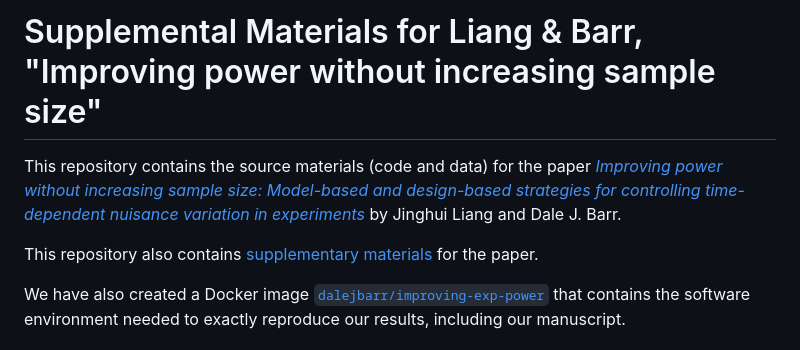
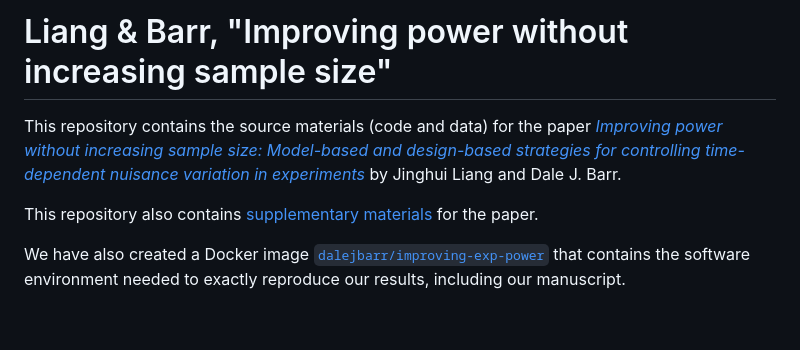
Before and after one commit to dalejbarr/improving-exp-power, a Markdown page: README.md, the part around one of its changes. Rendered like a GitHub page; blank space fills up the shorter version.

```diff
--- a/README.md
+++ b/README.md
@@ -1,4 +1,4 @@
-# Supplemental Materials for Liang & Barr, "Improving power without increasing sample size"
+# Liang & Barr, "Improving power without increasing sample size"
 
 This repository contains the source materials (code and data) for the paper [*Improving power without increasing sample size: Model-based and design-based strategies for controlling time-dependent nuisance variation in experiments*](manuscript/Liang_Barr_Improving-Power.pdf) by Jinghui Liang and Dale J. Barr.
 
```
Also changed, not shown: other parts of README.md (+1 -1 lines).
